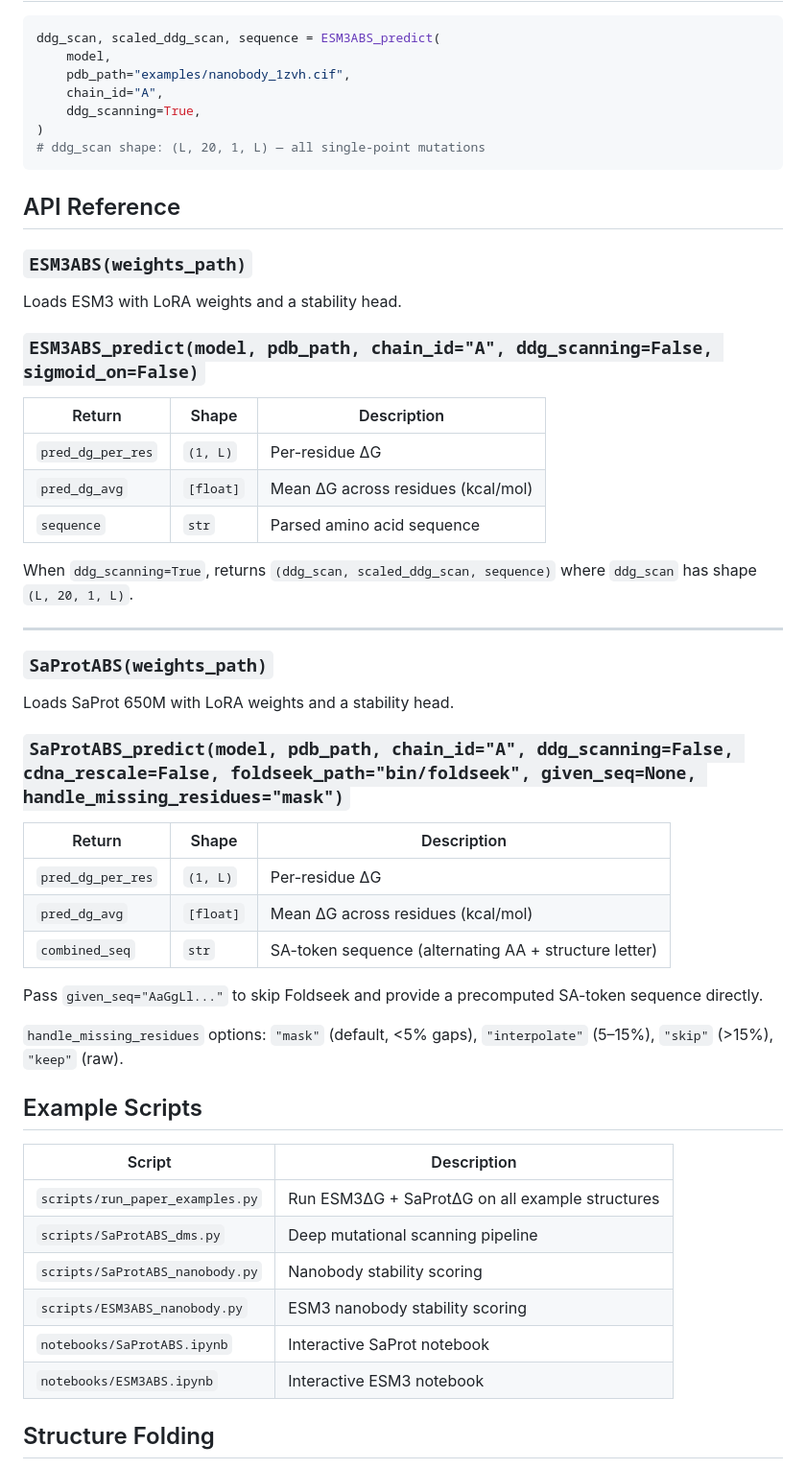
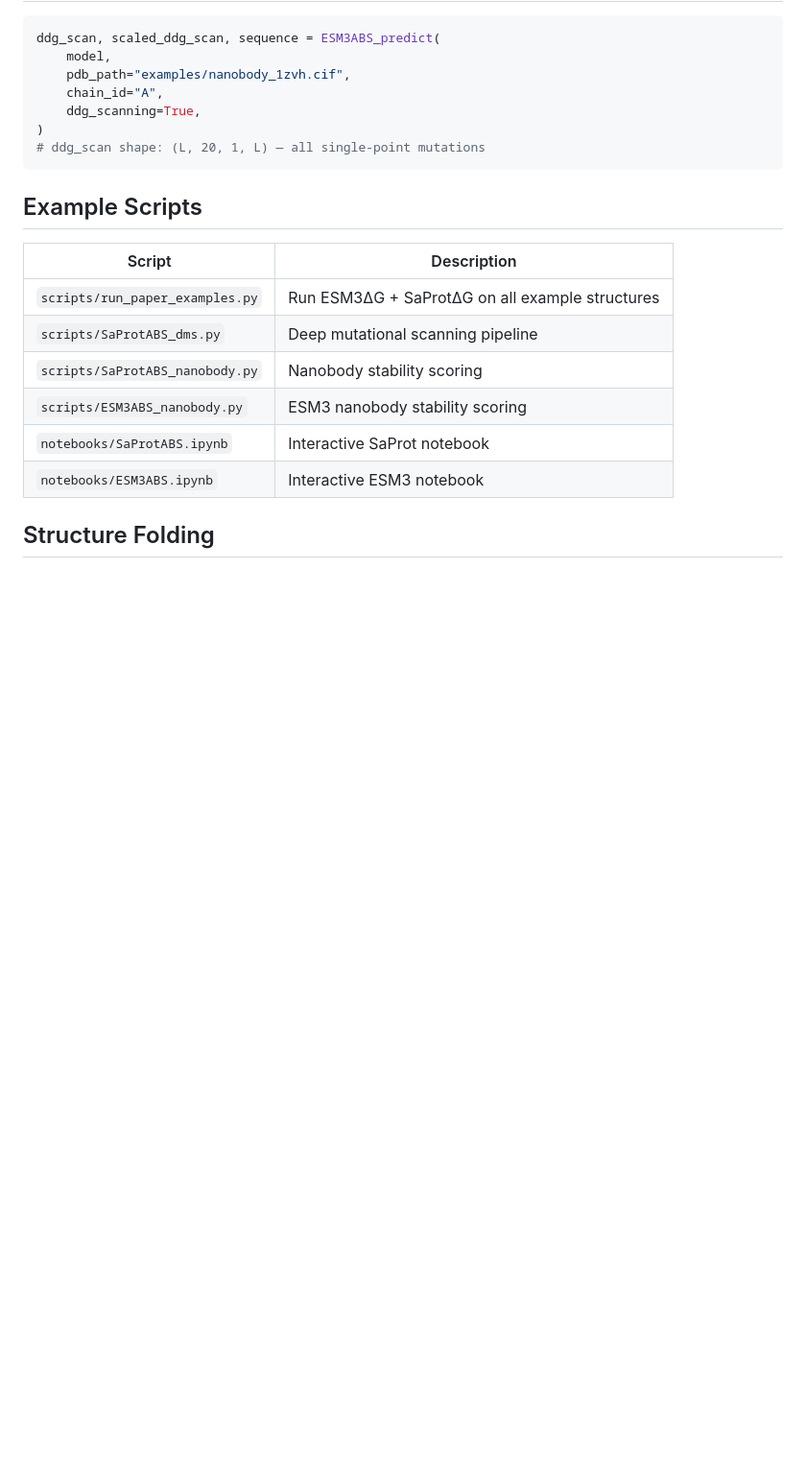
Before and after one commit to avilella/absolute-stability-predictor, a Markdown page: README.md, the part around one of its changes. Shown at 96% size. GitHub-like rendering; blank space fills up the shorter version.

````diff
--- a/README.md
+++ b/README.md
@@ -169,38 +173,6 @@ ddg_scan, scaled_ddg_scan, sequence = ESM3ABS_predict(
 # ddg_scan shape: (L, 20, 1, L) — all single-point mutations
 ```
 
-## API Reference
-
-### `ESM3ABS(weights_path)`
-Loads ESM3 with LoRA weights and a stability head.
-
-### `ESM3ABS_predict(model, pdb_path, chain_id="A", ddg_scanning=False, sigmoid_on=False)`
-
-| Return | Shape | Description |
-|---|---|---|
-| `pred_dg_per_res` | `(1, L)` | Per-residue ΔG |
-| `pred_dg_avg` | `[float]` | Mean ΔG across residues (kcal/mol) |
-| `sequence` | `str` | Parsed amino acid sequence |
-
-When `ddg_scanning=True`, returns `(ddg_scan, scaled_ddg_scan, sequence)` where `ddg_scan` has shape `(L, 20, 1, L)`.
-
----
-
-### `SaProtABS(weights_path)`
-Loads SaProt 650M with LoRA weights and a stability head.
-
-### `SaProtABS_predict(model, pdb_path, chain_id="A", ddg_scanning=False, cdna_rescale=False, foldseek_path="bin/foldseek", given_seq=None, handle_missing_residues="mask")`
-
-| Return | Shape | Description |
-|---|---|---|
-| `pred_dg_per_res` | `(1, L)` | Per-residue ΔG |
-| `pred_dg_avg` | `[float]` | Mean ΔG across residues (kcal/mol) |
-| `combined_seq` | `str` | SA-token sequence (alternating AA + structure letter) |
-
-Pass `given_seq="AaGgLl..."` to skip Foldseek and provide a precomputed SA-token sequence directly.
-
-`handle_missing_residues` options: `"mask"` (default, <5% gaps), `"interpolate"` (5–15%), `"skip"` (>15%), `"keep"` (raw).
-
 ## Example Scripts
 
 | Script | Description |
````
Also changed, not shown: other parts of README.md (+4 -0 lines).
